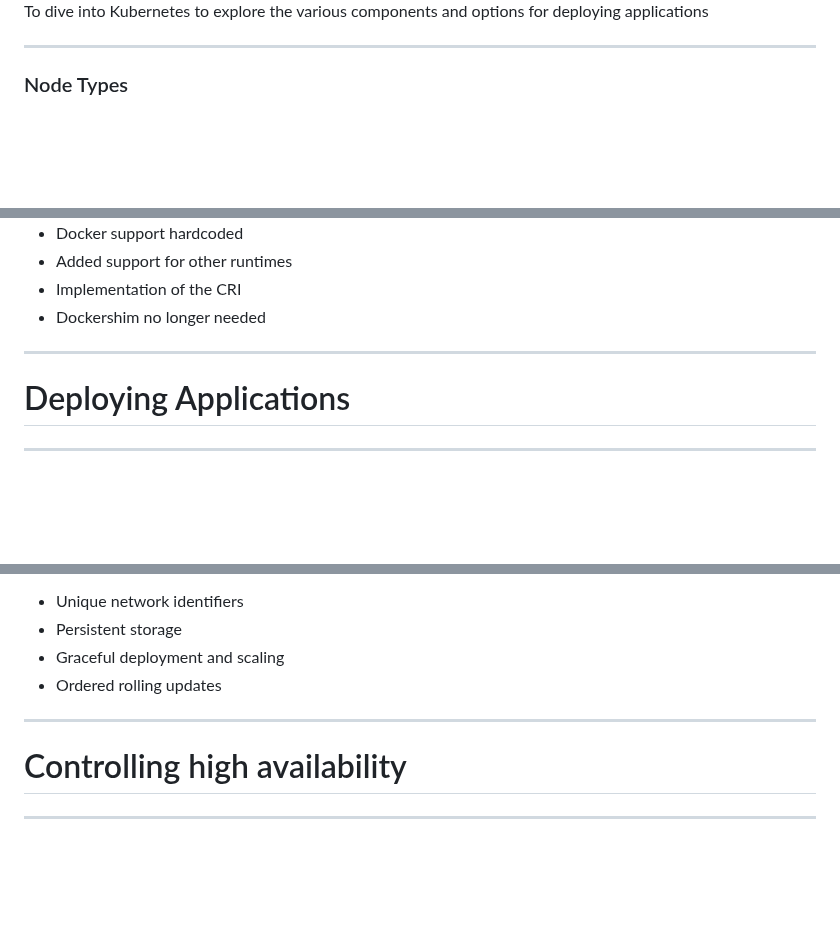
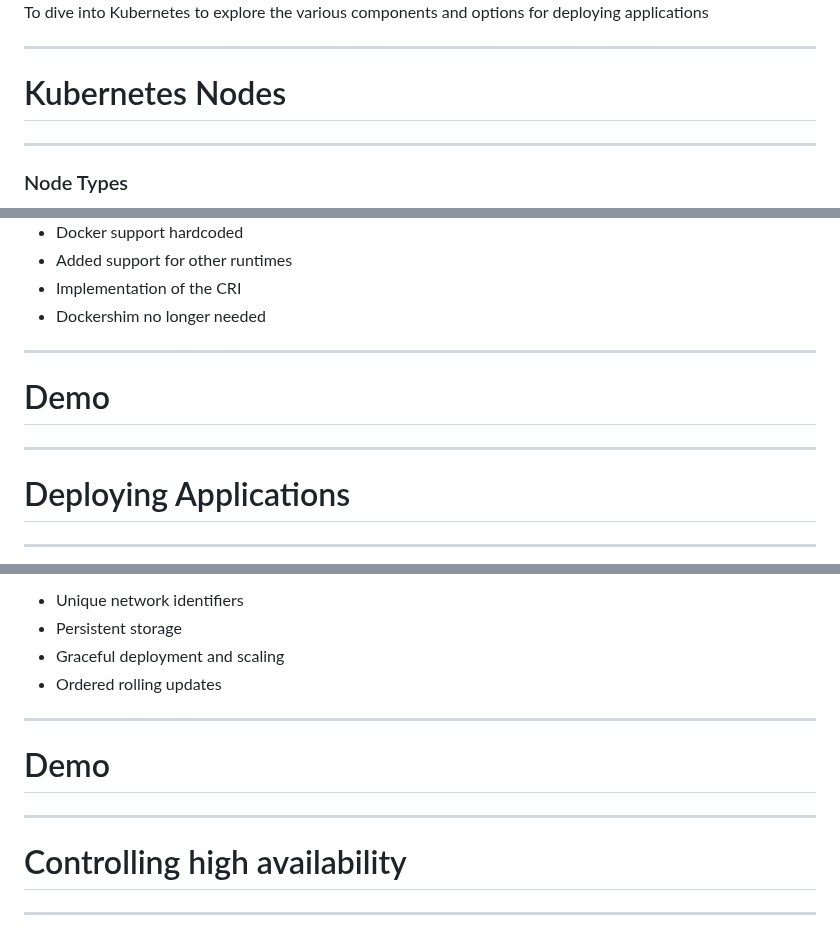
Before and after one commit to dbafromthecold/k8sdeepdive, a Markdown page: slides.md, 3 parts joined by grey strips. Drawn GitHub-style; blank space fills up the shorter version.

Commit message:
added title slides

```diff
--- a/slides.md
+++ b/slides.md
@@ -24,6 +24,10 @@
 <img src="images/down_the_rabbit_hole.gif" style="float: left; border: 20px solid rgba(0, 0, 0, 0);"/>
 <br>
 To dive into Kubernetes to explore the various components and options for deploying applications
+
+---
+
+# Kubernetes Nodes
 
 ---
 
@@ -198,6 +202,10 @@ Interacts with the kubelet to: -
 
 ---
 
+# Demo
+
+---
+
 # Deploying Applications
 
 ---
@@ -234,6 +242,10 @@ Valuable for applications requiring: -
 
 ---
 
+# Demo
+
+---
+
 # Controlling high availability
 
 ---
```
Also changed, not shown: other parts of slides.md (+7 -0 lines).
